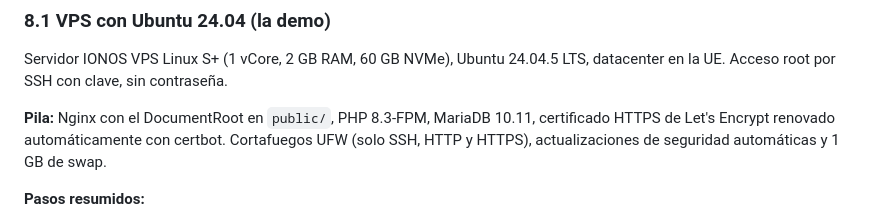
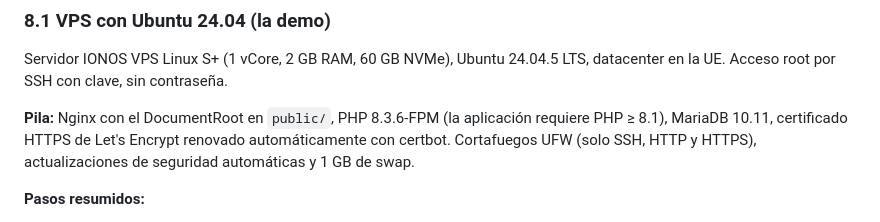
Before and after one commit to nacho-castelao/Hosting-Reserve-Application, a Markdown page: README.md, the part around the change. Drawn GitHub-style.

Commit message:
docs: versión exacta de PHP en el VPS y requisito mínimo
Co-Authored-By: Claude Opus 5.5 <noreply@anthropic.com>

```diff
--- a/README.md
+++ b/README.md
@@ -274,7 +274,7 @@ Hay dos formas de desplegar la aplicación. La demo pública usa la primera.
 
 Servidor IONOS VPS Linux S+ (1 vCore, 2 GB RAM, 60 GB NVMe), Ubuntu 24.04.5 LTS, datacenter en la UE. Acceso root por SSH con clave, sin contraseña.
 
-**Pila:** Nginx con el DocumentRoot en `public/`, PHP 8.3-FPM, MariaDB 10.11, certificado HTTPS de Let's Encrypt renovado automáticamente con certbot. Cortafuegos UFW (solo SSH, HTTP y HTTPS), actualizaciones de seguridad automáticas y 1 GB de swap.
+**Pila:** Nginx con el DocumentRoot en `public/`, PHP 8.3.6-FPM (la aplicación requiere PHP ≥ 8.1), MariaDB 10.11, certificado HTTPS de Let's Encrypt renovado automáticamente con certbot. Cortafuegos UFW (solo SSH, HTTP y HTTPS), actualizaciones de seguridad automáticas y 1 GB de swap.
 
 **Pasos resumidos:**
 
```
